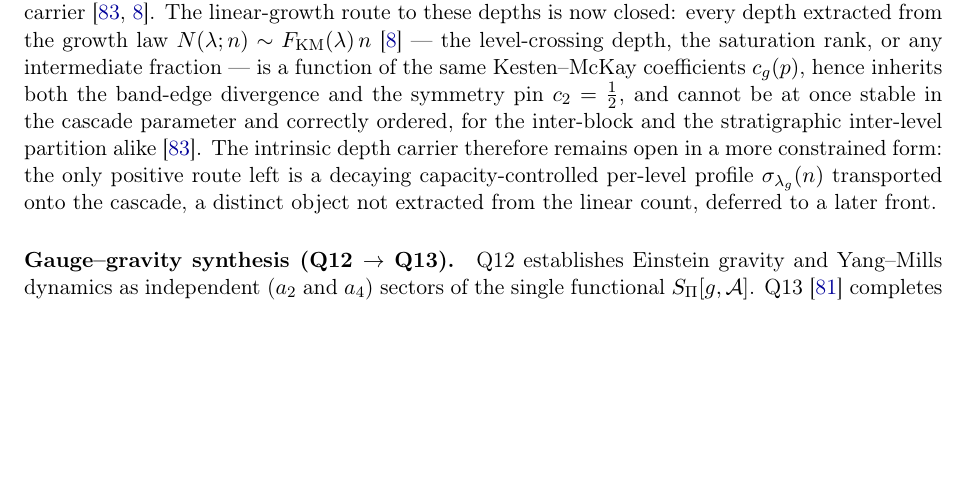
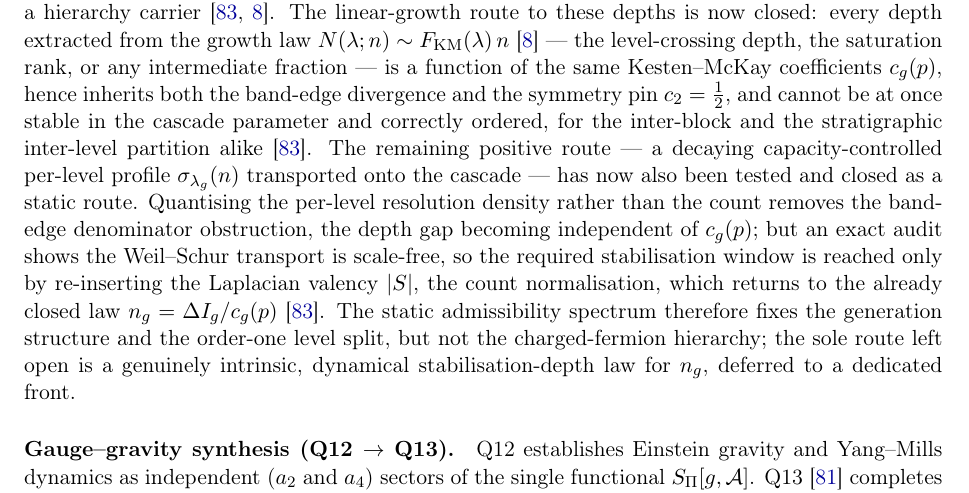
Before and after one commit to Cosmochrony/program, a LaTeX paper (tex/program.tex): part of page 34 of 45, cut so that both start at the same text, the shorter picture padded with empty space. Compiled offline with pdfLaTeX.

Commit message:
program 1.70: static mass sector closes -- resolution-density front + |S| hard-exit
Updates the fermionic depth-status: the remaining positive route (decaying
per-level profile sigma_{lambda_g}(n)) is now tested and closed as a static
route. Quantising the resolution density removes the band-edge c_g obstruction
(gap c_g-independent), but the Weil-Schur transport is scale-free, so the
required window is reached only by re-inserting the valency |S| = the count
normalisation, returning to the closed n_g=DeltaI_g/c_g(p). Static admissibility
spectrum fixes generation structure + order-one split, not the charged-fermion
hierarchy; sole route left = an intrinsic dynamical depth law (dedicated front).
(Version 1.69 label already used by the concurrent QFI-note deposit; this is 1.70.)

```diff
--- a/tex/program.tex
+++ b/tex/program.tex
@@ -2372,9 +2372,16 @@ A Structural Roadmap and Paper Inventory}
     inherits both the band-edge divergence and the symmetry pin $c_2=\tfrac12$, and cannot be at once stable in the
     cascade parameter and correctly ordered, for the inter-block and the stratigraphic inter-level partition
     alike~\cite{Beau2026pyo}.
-    The intrinsic depth carrier therefore remains open in a more constrained form: the only positive route left is a
-    decaying capacity-controlled per-level profile $\sigma_{\lambda_g}(n)$ transported onto the cascade, a distinct
-    object not extracted from the linear count, deferred to a later front.
+    The remaining positive route --- a decaying capacity-controlled per-level profile $\sigma_{\lambda_g}(n)$
+    transported onto the cascade --- has now also been tested and closed as a static route.
+    Quantising the per-level resolution density rather than the count removes the band-edge denominator
+    obstruction, the depth gap becoming independent of $c_g(p)$; but an exact audit shows the Weil--Schur
+    transport is scale-free, so the required stabilisation window is reached only by re-inserting the Laplacian
+    valency $|S|$, the count normalisation, which returns to the already closed law
+    $n_g=\Delta I_g/c_g(p)$~\cite{Beau2026pyo}.
+    The static admissibility spectrum therefore fixes the generation structure and the order-one level split, but
+    not the charged-fermion hierarchy; the sole route left open is a genuinely intrinsic, dynamical
+    stabilisation-depth law for $n_g$, deferred to a dedicated front.
 
   \paragraph{Gauge--gravity synthesis (Q12 $\to$ Q13).}
     Q12 establishes Einstein gravity and Yang--Mills dynamics as independent ($a_2$ and $a_4$)
```
